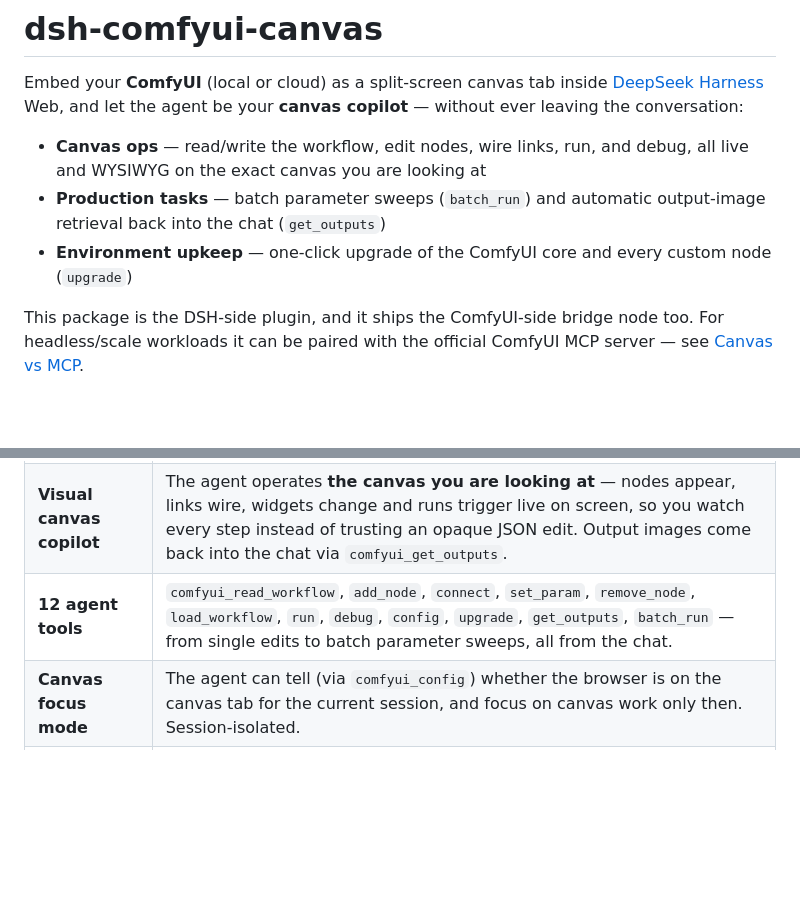
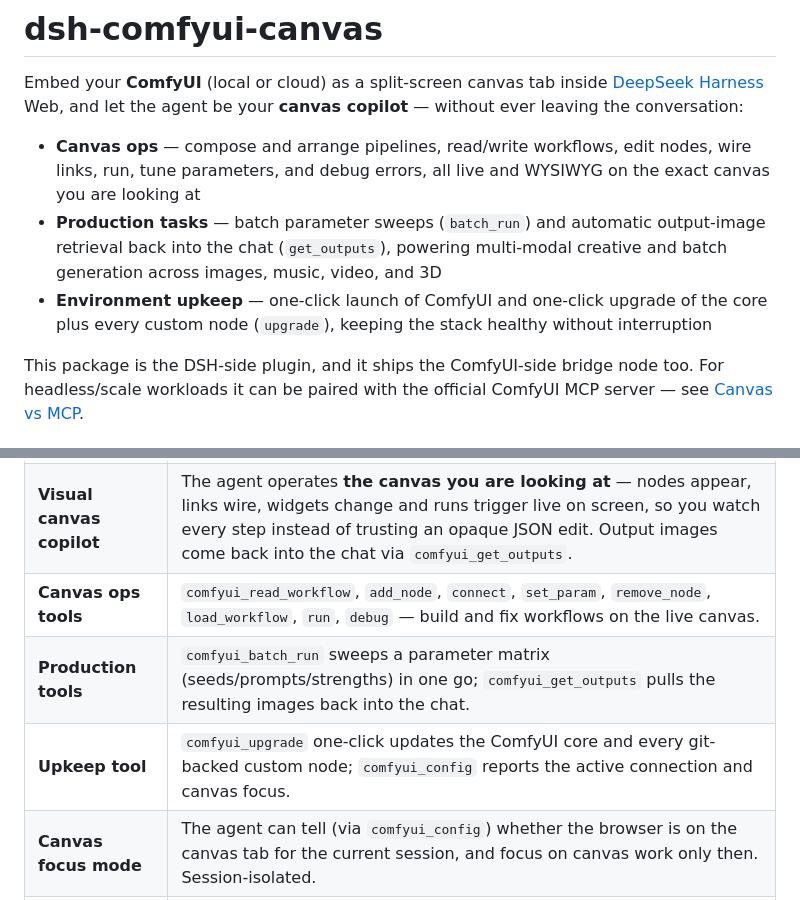
Before and after one commit to wbin0001/dsh-comfyui-canvas, a Markdown page: README.md, 2 parts joined by grey strips. Drawn GitHub-style; blank space fills up the shorter version.

Commit message:
Docs: three-facet opening + feature table (canvas ops / multi-modal production / env upkeep)

```diff
--- a/README.md
+++ b/README.md
@@ -2,9 +2,9 @@
 
 Embed your **ComfyUI** (local or cloud) as a split-screen canvas tab inside [DeepSeek Harness](https://github.com/DeepSeek-Harness/DSH) Web, and let the agent be your **canvas copilot** — without ever leaving the conversation:
 
-- **Canvas ops** — read/write the workflow, edit nodes, wire links, run, and debug, all live and WYSIWYG on the exact canvas you are looking at
-- **Production tasks** — batch parameter sweeps (`batch_run`) and automatic output-image retrieval back into the chat (`get_outputs`)
-- **Environment upkeep** — one-click upgrade of the ComfyUI core and every custom node (`upgrade`)
+- **Canvas ops** — compose and arrange pipelines, read/write workflows, edit nodes, wire links, run, tune parameters, and debug errors, all live and WYSIWYG on the exact canvas you are looking at
+- **Production tasks** — batch parameter sweeps (`batch_run`) and automatic output-image retrieval back into the chat (`get_outputs`), powering multi-modal creative and batch generation across images, music, video, and 3D
+- **Environment upkeep** — one-click launch of ComfyUI and one-click upgrade of the core plus every custom node (`upgrade`), keeping the stack healthy without interruption
 
 This package is the DSH-side plugin, and it ships the ComfyUI-side bridge node too. For headless/scale workloads it can be paired with the official ComfyUI MCP server — see [Canvas vs MCP](#canvas-vs-mcp--two-ways-to-drive-comfyui).
 
@@ -14,7 +14,9 @@ This package is the DSH-side plugin, and it ships the ComfyUI-side bridge node t
 |---|---|
 | **ComfyUI canvas tab** | A `ComfyUI` conversation view that embeds the ComfyUI frontend (local or cloud) side by side with the Chat rail. The iframe stays alive across tab switches (no reload). |
 | **Visual canvas copilot** | The agent operates **the canvas you are looking at** — nodes appear, links wire, widgets change and runs trigger live on screen, so you watch every step instead of trusting an opaque JSON edit. Output images come back into the chat via `comfyui_get_outputs`. |
-| **12 agent tools** | `comfyui_read_workflow`, `add_node`, `connect`, `set_param`, `remove_node`, `load_workflow`, `run`, `debug`, `config`, `upgrade`, `get_outputs`, `batch_run` — from single edits to batch parameter sweeps, all from the chat. |
+| **Canvas ops tools** | `comfyui_read_workflow`, `add_node`, `connect`, `set_param`, `remove_node`, `load_workflow`, `run`, `debug` — build and fix workflows on the live canvas. |
+| **Production tools** | `comfyui_batch_run` sweeps a parameter matrix (seeds/prompts/strengths) in one go; `comfyui_get_outputs` pulls the resulting images back into the chat. |
+| **Upkeep tool** | `comfyui_upgrade` one-click updates the ComfyUI core and every git-backed custom node; `comfyui_config` reports the active connection and canvas focus. |
 | **Canvas focus mode** | The agent can tell (via `comfyui_config`) whether the browser is on the canvas tab for the current session, and focus on canvas work only then. Session-isolated. |
 | **Settings page** | ComfyUI base URL / port / network mode / bridge token / launch command / rail width. Changes apply live. |
 | **Rail polish** | Image previews inside the input box, a `+` button to attach local images (DSH's official attachment path), approval popup over the canvas (split layout), send button pinned to the panel corner. |
```
Also changed, not shown: README.zh.md (+6 -4 lines).
